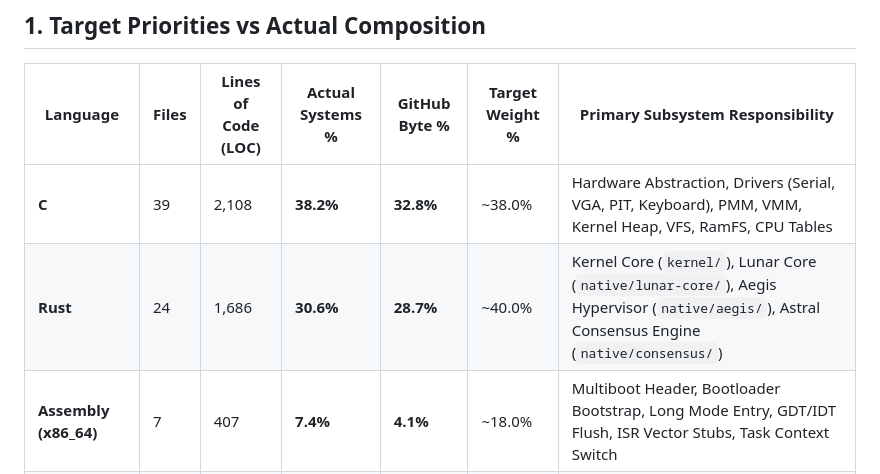
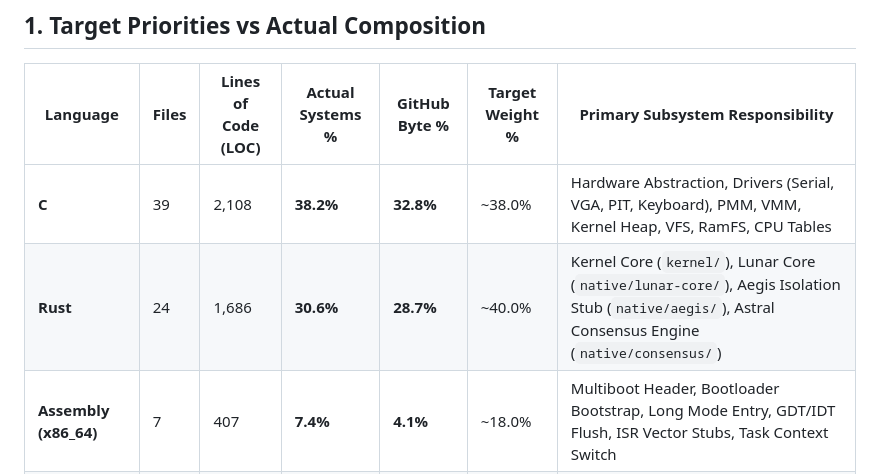
Before and after one commit to obstinix/PyxisOS, a Markdown page: docs/architecture/language-composition.md, the part around the change. Drawn GitHub-style.

Commit message:
docs: clarify Aegis isolation layer status in language composition table

```diff
--- a/docs/architecture/language-composition.md
+++ b/docs/architecture/language-composition.md
@@ -9,7 +9,7 @@ This document records the empirical distribution of source code languages across
 | Language | Files | Lines of Code (LOC) | Actual Systems % | GitHub Byte % | Target Weight % | Primary Subsystem Responsibility |
 |---|---|---|---|---|---|---|
 | **C** | 39 | 2,108 | **38.2%** | **32.8%** | ~38.0% | Hardware Abstraction, Drivers (Serial, VGA, PIT, Keyboard), PMM, VMM, Kernel Heap, VFS, RamFS, CPU Tables |
-| **Rust** | 24 | 1,686 | **30.6%** | **28.7%** | ~40.0% | Kernel Core (`kernel/`), Lunar Core (`native/lunar-core/`), Aegis Hypervisor (`native/aegis/`), Astral Consensus Engine (`native/consensus/`) |
+| **Rust** | 24 | 1,686 | **30.6%** | **28.7%** | ~40.0% | Kernel Core (`kernel/`), Lunar Core (`native/lunar-core/`), Aegis Isolation Stub (`native/aegis/`), Astral Consensus Engine (`native/consensus/`) |
 | **Assembly (x86_64)** | 7 | 407 | **7.4%** | **4.1%** | ~18.0% | Multiboot Header, Bootloader Bootstrap, Long Mode Entry, GDT/IDT Flush, ISR Vector Stubs, Task Context Switch |
 | **Shell (Bash)** | 10 | 540 | **9.8%** | **13.9%** | ~10.0% | Build Orchestration, Toolchain Checks, CLI Installer, Verification Suite, QEMU/GDB Launchers |
 | **Python** | 6 | 677 | **12.3%** | **14.8%** | ~3.0% | Cross-Platform Build Directory Generation, ELF Memory Layout Analysis, Language Metrics Tooling, Evaluation Harness (`research/eval/`) |
```
